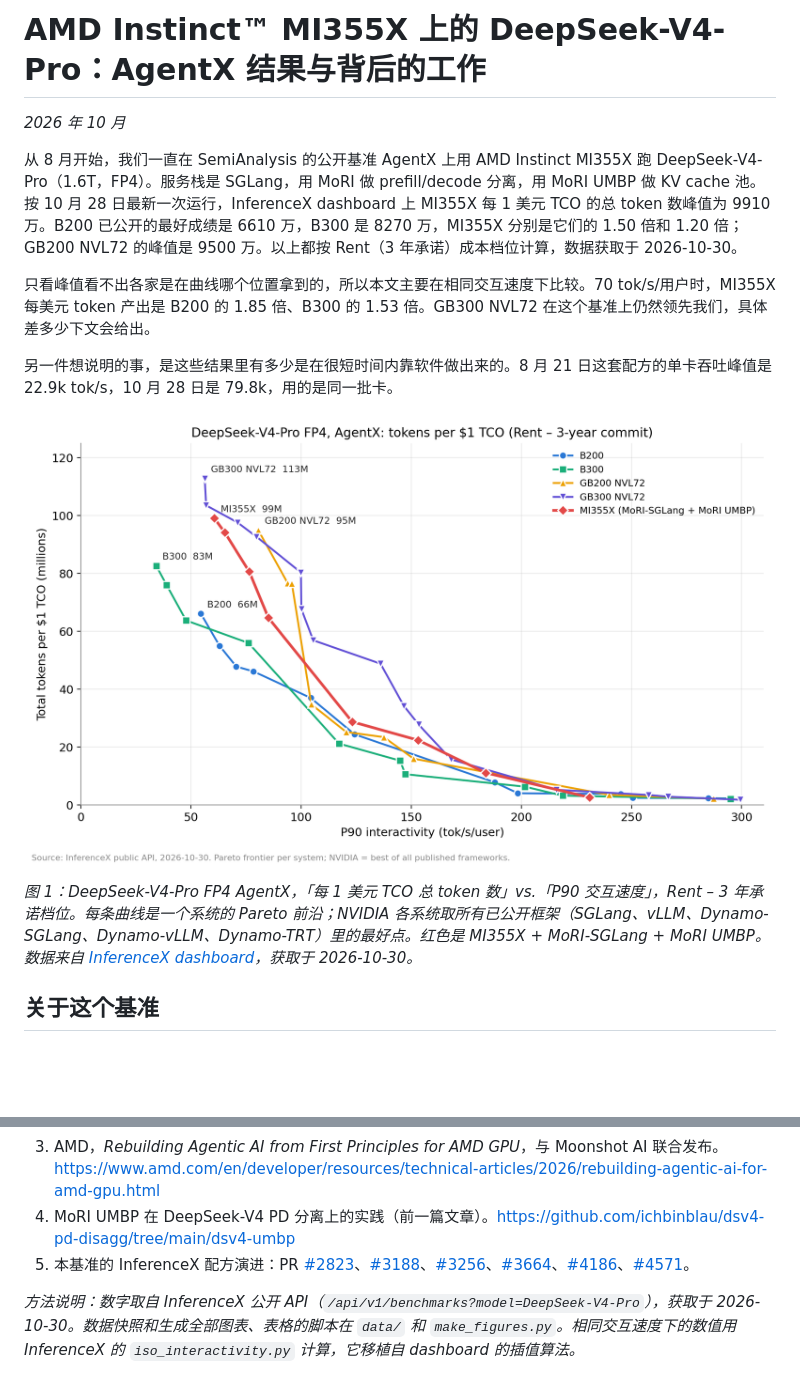
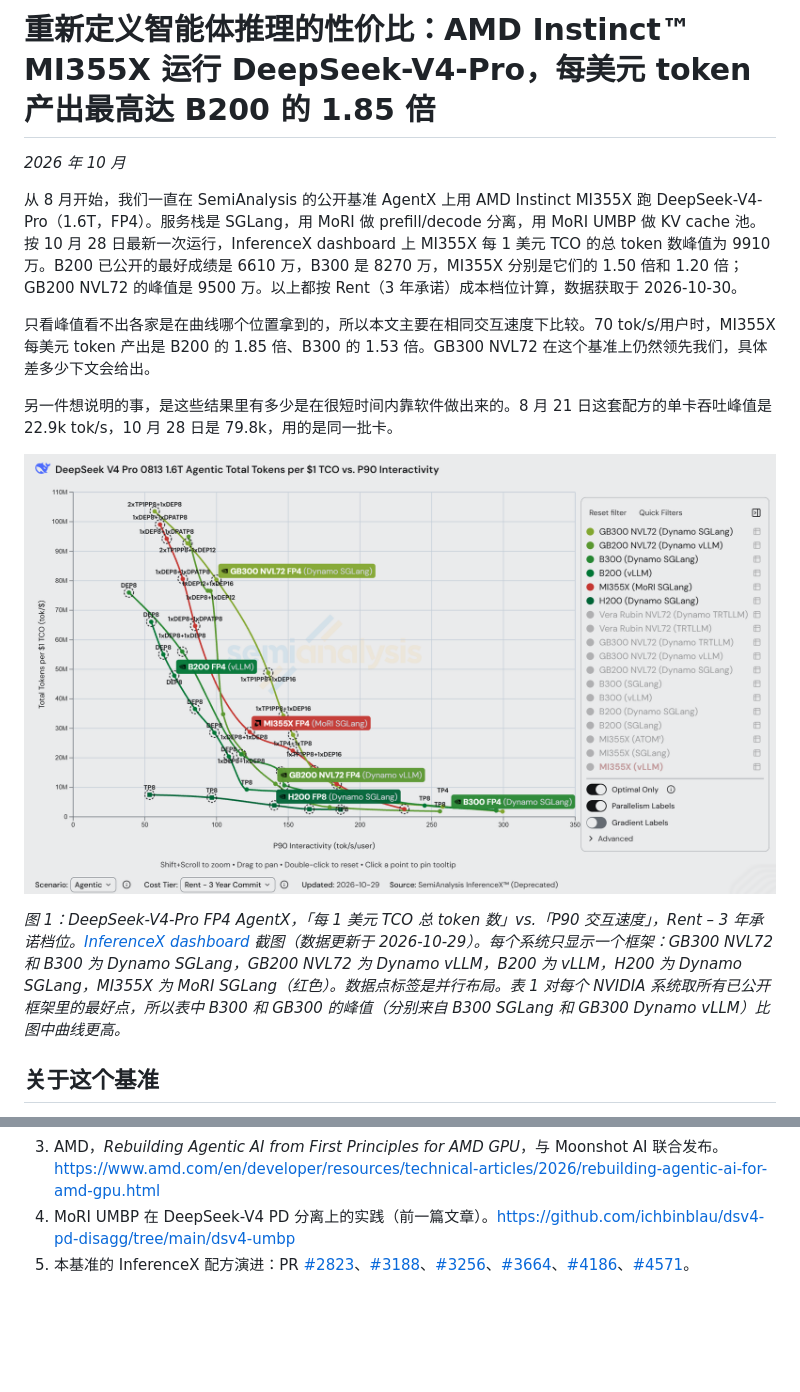
Before and after one commit to ichbinblau/dsv4-pd-disagg, a Markdown page: mi355x-dsv4-tco/blog-zh.md, 2 parts joined by grey strips. GitHub-like rendering; pictures changed too: mi355x-dsv4-tco/figures/tco-frontier-vs-nvidia.png; blank space fills up the shorter version.

```diff
--- a/mi355x-dsv4-tco/blog-zh.md
+++ b/mi355x-dsv4-tco/blog-zh.md
@@ -1,4 +1,4 @@
-# AMD Instinct™ MI355X 上的 DeepSeek-V4-Pro：AgentX 结果与背后的工作
+# 重新定义智能体推理的性价比：AMD Instinct™ MI355X 运行 DeepSeek-V4-Pro，每美元 token 产出最高达 B200 的 1.85 倍
 
 *2026 年 10 月*
 
@@ -10,7 +10,7 @@
 
 ![图 1](figures/tco-frontier-vs-nvidia.png)
 
-*图 1：DeepSeek-V4-Pro FP4 AgentX，「每 1 美元 TCO 总 token 数」vs.「P90 交互速度」，Rent – 3 年承诺档位。每条曲线是一个系统的 Pareto 前沿；NVIDIA 各系统取所有已公开框架（SGLang、vLLM、Dynamo-SGLang、Dynamo-vLLM、Dynamo-TRT）里的最好点。红色是 MI355X + MoRI-SGLang + MoRI UMBP。数据来自 [InferenceX dashboard](https://inferencex.semianalysis.com/inference/deepseek-v4)，获取于 2026-10-30。*
+*图 1：DeepSeek-V4-Pro FP4 AgentX，「每 1 美元 TCO 总 token 数」vs.「P90 交互速度」，Rent – 3 年承诺档位。[InferenceX dashboard](https://inferencex.semianalysis.com/inference/deepseek-v4) 截图（数据更新于 2026-10-29）。每个系统只显示一个框架：GB300 NVL72 和 B300 为 Dynamo SGLang，GB200 NVL72 为 Dynamo vLLM，B200 为 vLLM，H200 为 Dynamo SGLang，MI355X 为 MoRI SGLang（红色）。数据点标签是并行布局。表 1 对每个 NVIDIA 系统取所有已公开框架里的最好点，所以表中 B300 和 GB300 的峰值（分别来自 B300 SGLang 和 GB300 Dynamo vLLM）比图中曲线更高。*
 
 ## 关于这个基准
 
@@ -108,5 +108,3 @@ MoRI UMBP 和 KVCache Store Linker 已经合入 SGLang 上游，AITER kernel 随
 3. AMD，*Rebuilding Agentic AI from First Principles for AMD GPU*，与 Moonshot AI 联合发布。https://www.amd.com/en/developer/resources/technical-articles/2026/rebuilding-agentic-ai-for-amd-gpu.html
 4. MoRI UMBP 在 DeepSeek-V4 PD 分离上的实践（前一篇文章）。https://github.com/ichbinblau/dsv4-pd-disagg/tree/main/dsv4-umbp
 5. 本基准的 InferenceX 配方演进：PR [#2823](https://github.com/SemiAnalysisAI/InferenceX/pull/2823)、[#3188](https://github.com/SemiAnalysisAI/InferenceX/pull/3188)、[#3256](https://github.com/SemiAnalysisAI/InferenceX/pull/3256)、[#3664](https://github.com/SemiAnalysisAI/InferenceX/pull/3664)、[#4186](https://github.com/SemiAnalysisAI/InferenceX/pull/4186)、[#4571](https://github.com/SemiAnalysisAI/InferenceX/pull/4571)。
-
-*方法说明：数字取自 InferenceX 公开 API（`/api/v1/benchmarks?model=DeepSeek-V4-Pro`），获取于 2026-10-30。数据快照和生成全部图表、表格的脚本在 `data/` 和 `make_figures.py`。相同交互速度下的数值用 InferenceX 的 `iso_interactivity.py` 计算，它移植自 dashboard 的插值算法。*
```
Also changed, not shown: other parts of mi355x-dsv4-tco/blog-zh.md (+2 -2 lines), mi355x-dsv4-tco/blog.md (+4 -6 lines), mi355x-dsv4-tco/figures/iso-interactivity-ratio.png, mi355x-dsv4-tco/figures/mi355x-c192-aug-vs-oct.png, mi355x-dsv4-tco/figures/mi355x-progress-aug-oct.png, 1 other file.
